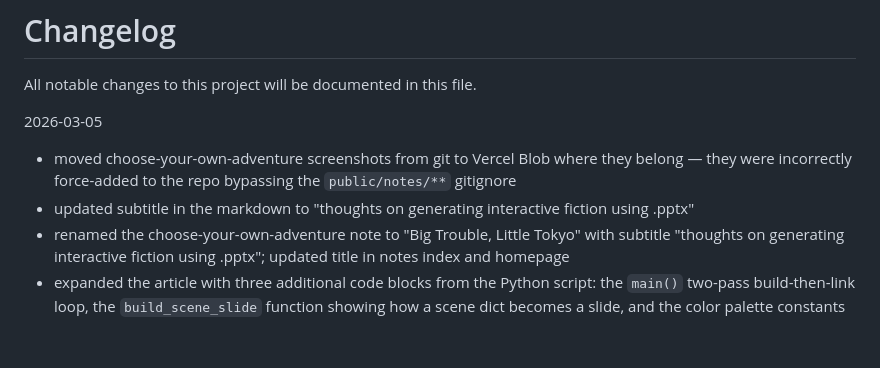
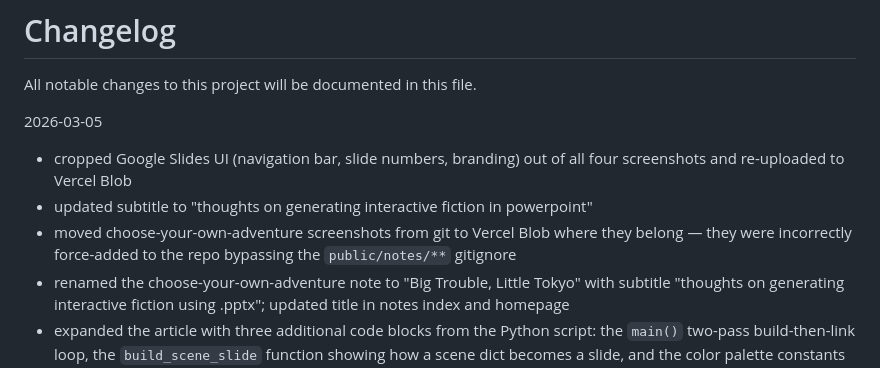
Before and after one commit to luismqueral/studio-queral, a Markdown page: CHANGELOG.md, the part around the change. GitHub-like rendering; blank space fills up the shorter version.

Commit message:
crop Google Slides UI from screenshots, re-upload to blob
Made-with: Cursor

```diff
--- a/CHANGELOG.md
+++ b/CHANGELOG.md
@@ -3,8 +3,9 @@
 All notable changes to this project will be documented in this file.
 
 2026-03-05
+- cropped Google Slides UI (navigation bar, slide numbers, branding) out of all four screenshots and re-uploaded to Vercel Blob
+- updated subtitle to "thoughts on generating interactive fiction in powerpoint"
 - moved choose-your-own-adventure screenshots from git to Vercel Blob where they belong — they were incorrectly force-added to the repo bypassing the `public/notes/**` gitignore
-- updated subtitle in the markdown to "thoughts on generating interactive fiction using .pptx"
 - renamed the choose-your-own-adventure note to "Big Trouble, Little Tokyo" with subtitle "thoughts on generating interactive fiction using .pptx"; updated title in notes index and homepage
 - expanded the article with three additional code blocks from the Python script: the `main()` two-pass build-then-link loop, the `build_scene_slide` function showing how a scene dict becomes a slide, and the color palette constants including per-ending color identities
 - rewrote the choose-your-own-adventure note with three new sections: "why did i build this?" (motivation and the Twine comparison), "how did i build this?" (Cursor + LLM workflow, Google Slides theming), and "how does this work?" (the technical breakdown); replaced "the numbers" with a "final thoughts" section reflecting on the project
```
